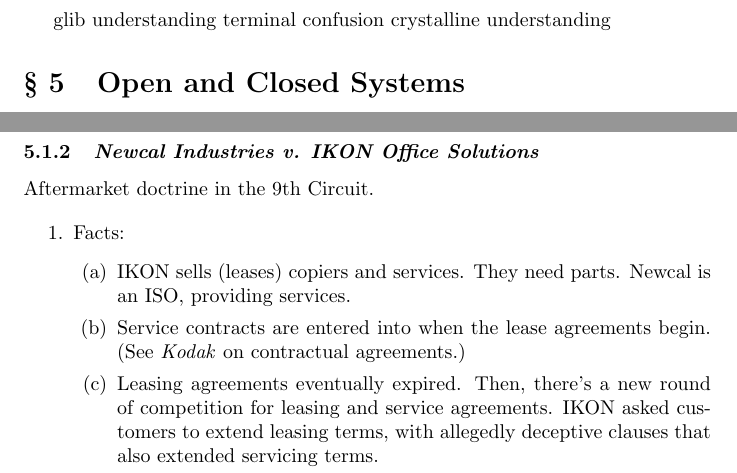
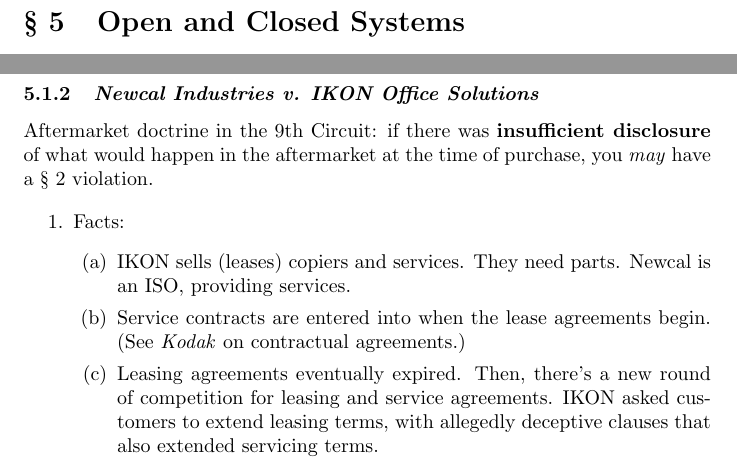
Before and after one commit to morninj/silicon-valley-antitrust, a LaTeX document (outline.tex, which reads sections/open-and-closed-systems.tex): two parts of pages 16 and 19 of 26, joined at a grey line, cut at the place of the change. Compiled offline with pdfLaTeX.

Commit message:
Revise through Newcal

```diff
--- a/sections/open-and-closed-systems.tex
+++ b/sections/open-and-closed-systems.tex
@@ -1,7 +1,3 @@
-glib understanding
-terminal confusion
-crystalline understanding
-
 \section{Open and Closed Systems}
 
 \subsection{Aftermarkets}
@@ -163,13 +159,15 @@
 
 \subsubsection{\emph{Newcal Industries v. IKON Office Solutions}}
 
-Aftermarket doctrine in the 9th Circuit.
+Aftermarket doctrine in the 9th Circuit: if there was \textbf{insufficient
+disclosure} of what would happen in the aftermarket at the time of purchase,
+you \emph{may} have a \S\ 2 violation.
 
 \begin{enumerate}
     \item Facts:
     \begin{enumerate}
-        \item IKON sells (leases) copiers and services. They need parts. Newcal is an
-        ISO, providing services.
+        \item IKON sells (leases) copiers and services. They need parts.
+        Newcal is an ISO, providing services.
         \item Service contracts are entered into when the lease agreements
         begin. (See \emph{Kodak} on contractual agreements.)
         \item Leasing agreements eventually expired. Then, there's a new round
```
